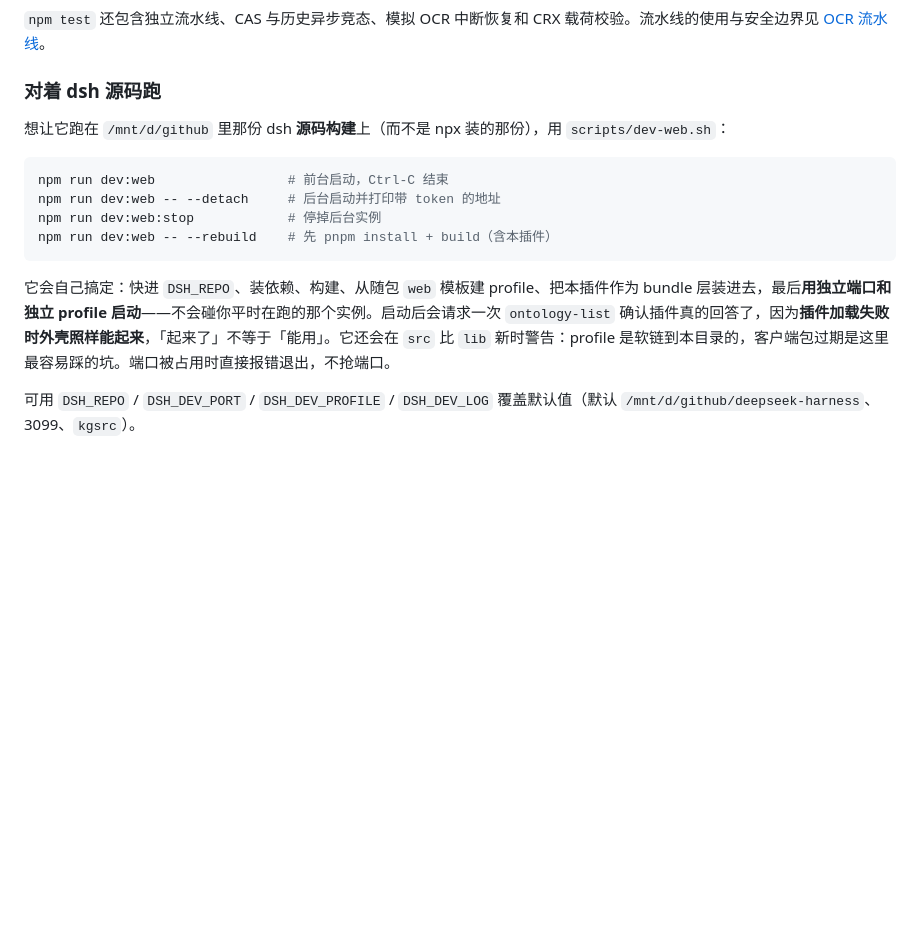
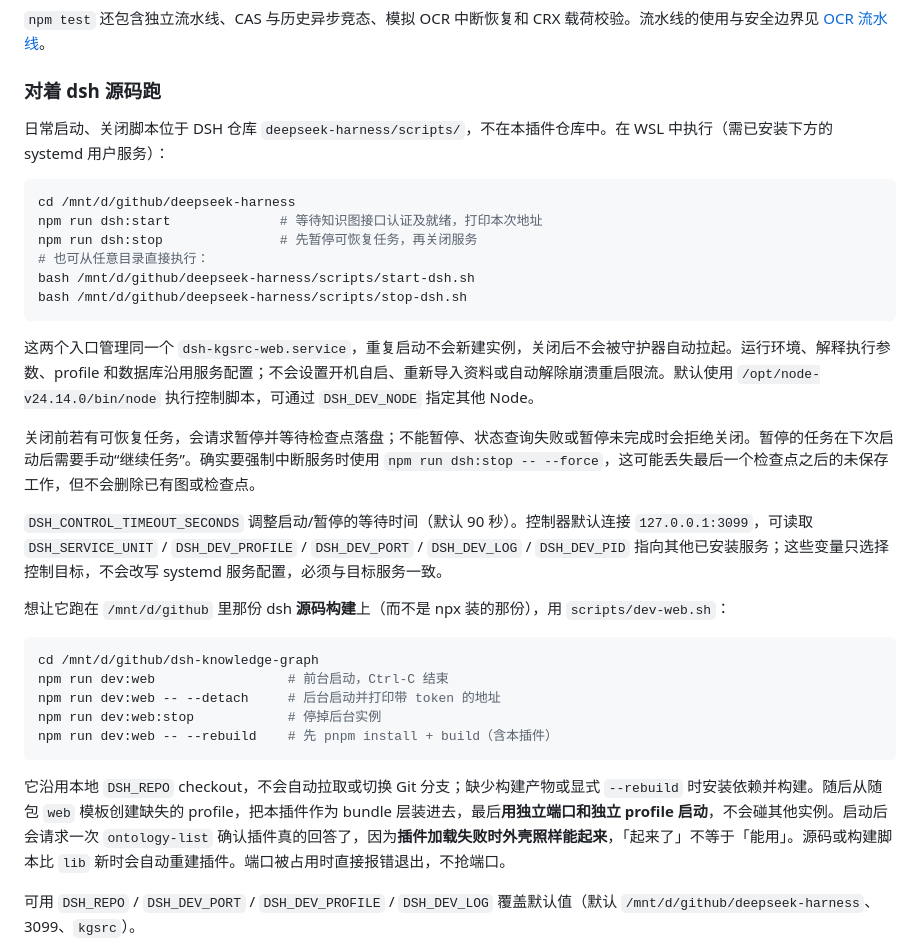
Before and after one commit to cwbcheng/dsh-knowledge-graph, a Markdown page: README.md, the part around the change. Rendered like a GitHub page; blank space fills up the shorter version.

Commit message:
docs: describe source service controls and startup behavior

````diff
--- a/README.md
+++ b/README.md
@@ -198,16 +198,34 @@ npm run kg -- restore-revision --db ./data/knowledge.sqlite --id document_xxx --
 
 ### 对着 dsh 源码跑
 
+日常启动、关闭脚本位于 DSH 仓库 `deepseek-harness/scripts/`，不在本插件仓库中。在 WSL 中执行（需已安装下方的 systemd 用户服务）：
+
+```bash
+cd /mnt/d/github/deepseek-harness
+npm run dsh:start              # 等待知识图接口认证及就绪，打印本次地址
+npm run dsh:stop               # 先暂停可恢复任务，再关闭服务
+# 也可从任意目录直接执行：
+bash /mnt/d/github/deepseek-harness/scripts/start-dsh.sh
+bash /mnt/d/github/deepseek-harness/scripts/stop-dsh.sh
+```
+
+这两个入口管理同一个 `dsh-kgsrc-web.service`，重复启动不会新建实例，关闭后不会被守护器自动拉起。运行环境、解释执行参数、profile 和数据库沿用服务配置；不会设置开机自启、重新导入资料或自动解除崩溃重启限流。默认使用 `/opt/node-v24.14.0/bin/node` 执行控制脚本，可通过 `DSH_DEV_NODE` 指定其他 Node。
+
+关闭前若有可恢复任务，会请求暂停并等待检查点落盘；不能暂停、状态查询失败或暂停未完成时会拒绝关闭。暂停的任务在下次启动后需要手动“继续任务”。确实要强制中断服务时使用 `npm run dsh:stop -- --force`，这可能丢失最后一个检查点之后的未保存工作，但不会删除已有图或检查点。
+
+`DSH_CONTROL_TIMEOUT_SECONDS` 调整启动/暂停的等待时间（默认 90 秒）。控制器默认连接 `127.0.0.1:3099`，可读取 `DSH_SERVICE_UNIT` / `DSH_DEV_PROFILE` / `DSH_DEV_PORT` / `DSH_DEV_LOG` / `DSH_DEV_PID` 指向其他已安装服务；这些变量只选择控制目标，不会改写 systemd 服务配置，必须与目标服务一致。
+
 想让它跑在 `/mnt/d/github` 里那份 dsh **源码构建**上（而不是 npx 装的那份），用 `scripts/dev-web.sh`：
 
 ```bash
+cd /mnt/d/github/dsh-knowledge-graph
 npm run dev:web                 # 前台启动，Ctrl-C 结束
 npm run dev:web -- --detach     # 后台启动并打印带 token 的地址
 npm run dev:web:stop            # 停掉后台实例
 npm run dev:web -- --rebuild    # 先 pnpm install + build（含本插件）
 ```
 
-它会自己搞定：快进 `DSH_REPO`、装依赖、构建、从随包 `web` 模板建 profile、把本插件作为 bundle 层装进去，最后**用独立端口和独立 profile 启动**——不会碰你平时在跑的那个实例。启动后会请求一次 `ontology-list` 确认插件真的回答了，因为**插件加载失败时外壳照样能起来**，「起来了」不等于「能用」。它还会在 `src` 比 `lib` 新时警告：profile 是软链到本目录的，客户端包过期是这里最容易踩的坑。端口被占用时直接报错退出，不抢端口。
+它沿用本地 `DSH_REPO` checkout，不会自动拉取或切换 Git 分支；缺少构建产物或显式 `--rebuild` 时安装依赖并构建。随后从随包 `web` 模板创建缺失的 profile，把本插件作为 bundle 层装进去，最后**用独立端口和独立 profile 启动**，不会碰其他实例。启动后会请求一次 `ontology-list` 确认插件真的回答了，因为**插件加载失败时外壳照样能起来**，「起来了」不等于「能用」。源码或构建脚本比 `lib` 新时会自动重建插件。端口被占用时直接报错退出，不抢端口。
 
 可用 `DSH_REPO` / `DSH_DEV_PORT` / `DSH_DEV_PROFILE` / `DSH_DEV_LOG` 覆盖默认值（默认 `/mnt/d/github/deepseek-harness`、3099、`kgsrc`）。
 
````
